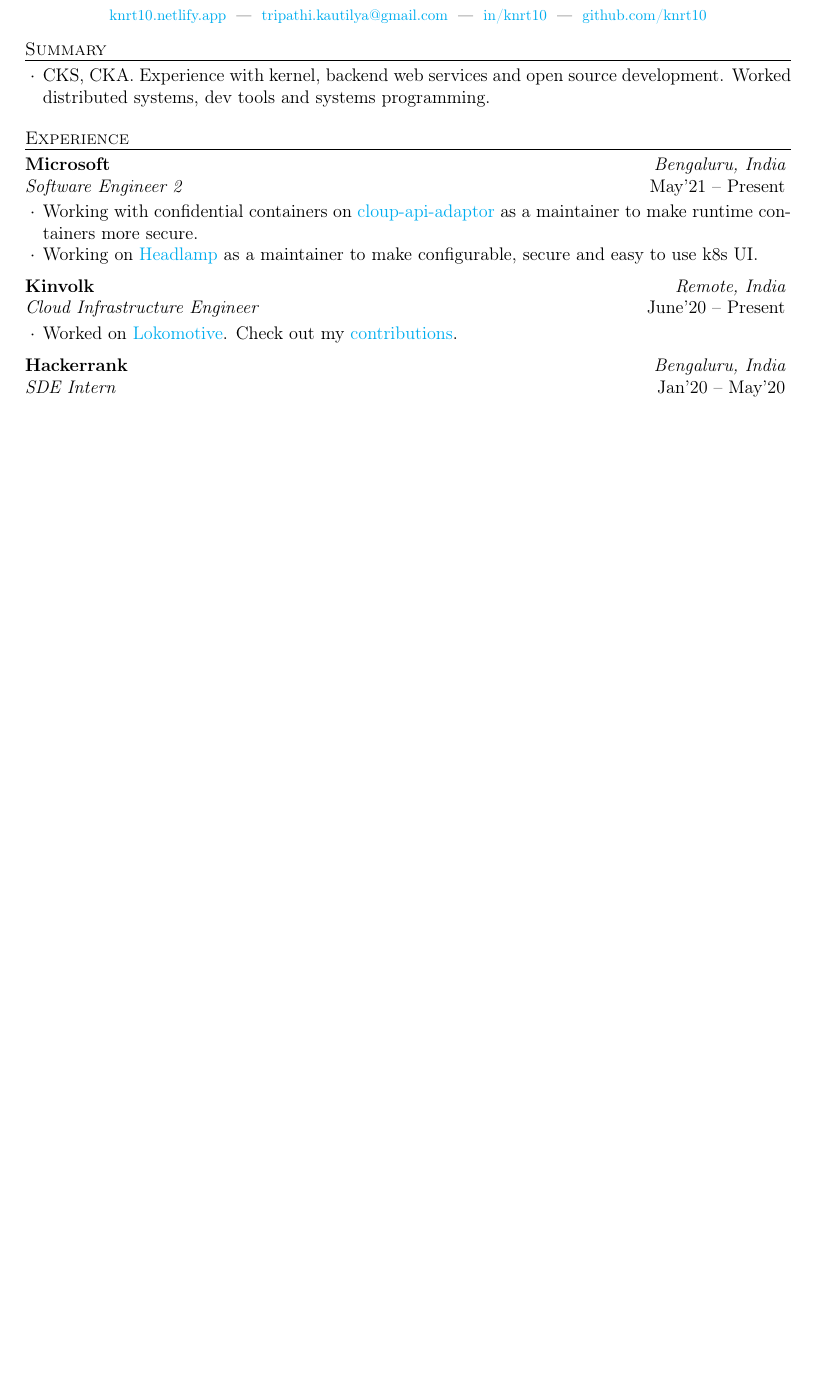
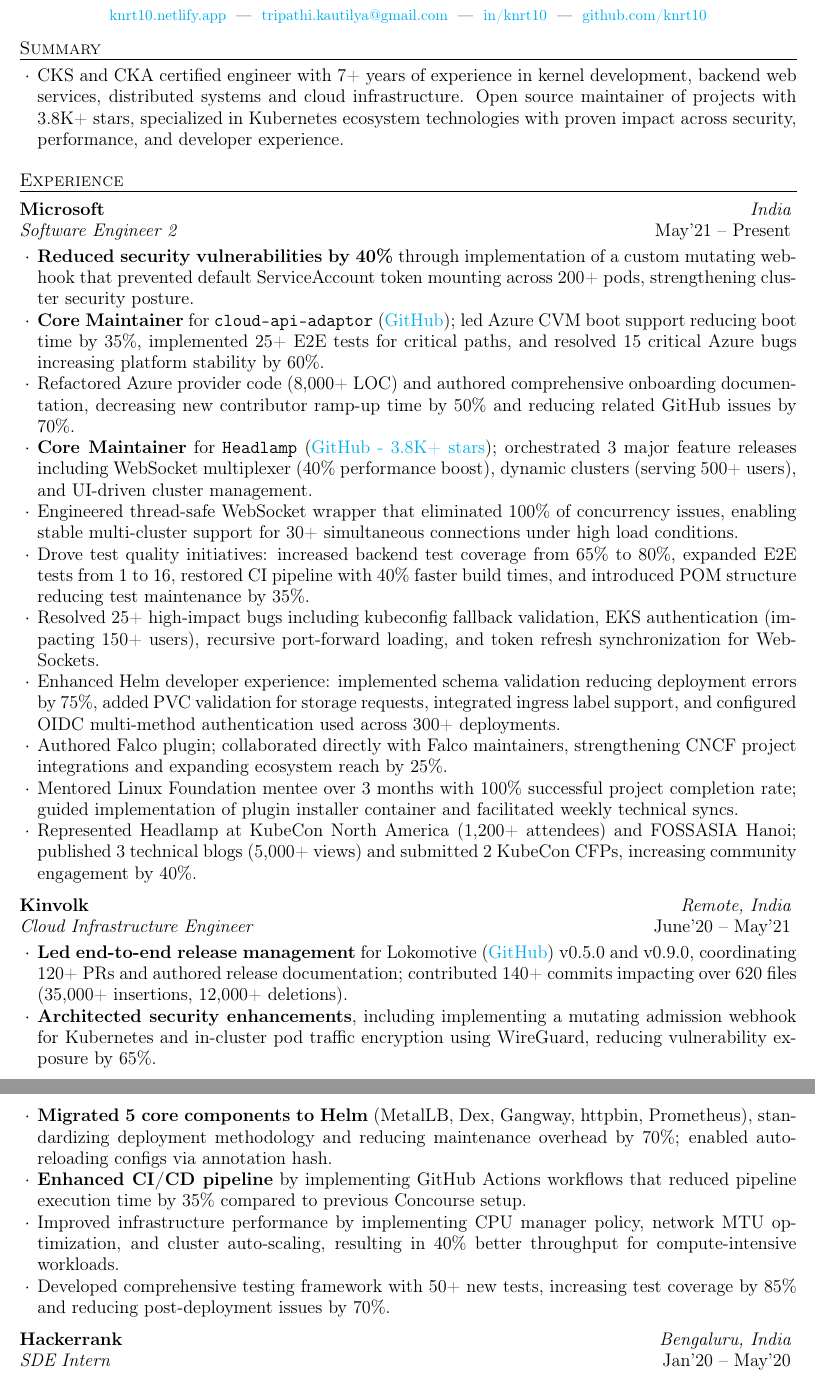
Before and after one commit to knrt10/resume, a LaTeX CV (resume.tex): part of page 1 of 2 before the commit and two parts of pages 1 and 2 of 3 after it, the two joined at a grey line, cut so that both start at the same text, the shorter picture padded with empty space. Compiled offline with pdfLaTeX.

Commit message:
resume: Update resume

```diff
--- a/resume.tex
+++ b/resume.tex
@@ -32,7 +24,7 @@
 \begin{rSection}{Summary}
   \begin{rSummarySection}
   {
-    \item CKS, CKA. Experience with kernel, backend web services and open source development. Worked distributed systems, dev tools and systems programming.
+    \item CKS and CKA certified engineer with 7+ years of experience in kernel development, backend web services, distributed systems and cloud infrastructure. Open source maintainer of projects with 3.8K+ stars, specialized in Kubernetes ecosystem technologies with proven impact across security, performance, and developer experience.
   }
   \end{rSummarySection}
 \end{rSection}
@@ -42,21 +34,36 @@
 %----------------------------------------------------------------------------------------
 
 \begin{rSection}{Experience}
+\vspace{0.05cm}
 
   \begin{rWorkSection}{Microsoft}
-                     {Bengaluru, India}
+                     {India}
                      {Software Engineer 2}
                      {May'21 -- Present} {
-    \item Working with confidential containers on \href{http://github.com/confidential-containers/cloud-api-adaptor/}{cloup-api-adaptor} as a maintainer to make runtime containers more secure.
-    \item Working on \href{https://github.com/headlamp-k8s/headlamp}{Headlamp} as a maintainer to make configurable, secure and easy to use k8s UI.
+    \item \textbf{Reduced security vulnerabilities by 40\%} through implementation of a custom mutating webhook that prevented default ServiceAccount token mounting across 200+ pods, strengthening cluster security posture.
+    \item \textbf{Core Maintainer} for \texttt{cloud-api-adaptor} (\href{https://github.com/confidential-containers/cloud-api-adaptor}{GitHub}); led Azure CVM boot support reducing boot time by 35\%, implemented 25+ E2E tests for critical paths, and resolved 15 critical Azure bugs increasing platform stability by 60\%.
+    \item Refactored Azure provider code (8,000+ LOC) and authored comprehensive onboarding documentation, decreasing new contributor ramp-up time by 50\% and reducing related GitHub issues by 70\%.
+    \item \textbf{Core Maintainer} for \texttt{Headlamp} (\href{https://github.com/kubernetes-sigs/headlamp}{GitHub - 3.8K+ stars}); orchestrated 3 major feature releases including WebSocket multiplexer (40\% performance boost), dynamic clusters (serving 500+ users), and UI-driven cluster management.
+    \item Engineered thread-safe WebSocket wrapper that eliminated 100\% of concurrency issues, enabling stable multi-cluster support for 30+ simultaneous connections under high load conditions.
+    \item Drove test quality initiatives: increased backend test coverage from 65\% to 80\%, expanded E2E tests from 1 to 16, restored CI pipeline with 40\% faster build times, and introduced POM structure reducing test maintenance by 35\%.
+    \item Resolved 25+ high-impact bugs including kubeconfig fallback validation, EKS authentication (impacting 150+ users), recursive port-forward loading, and token refresh synchronization for WebSockets.
+    \item Enhanced Helm developer experience: implemented schema validation reducing deployment errors by 75\%, added PVC validation for storage requests, integrated ingress label support, and configured OIDC multi-method authentication used across 300+ deployments.
+    \item Authored Falco plugin; collaborated directly with Falco maintainers, strengthening CNCF project integrations and expanding ecosystem reach by 25\%.
+    \item Mentored Linux Foundation mentee over 3 months with 100\% successful project completion rate; guided implementation of plugin installer container and facilitated weekly technical syncs.
+    \item Represented Headlamp at KubeCon North America (1,200+ attendees) and FOSSASIA Hanoi; published 3 technical blogs (5,000+ views) and submitted 2 KubeCon CFPs, increasing community engagement by 40\%.
   }
   \end{rWorkSection}
 
   \begin{rWorkSection}{Kinvolk}
                      {Remote, India}
                      {Cloud Infrastructure Engineer}
-                     {June'20 -- Present} {
-    \item Worked on \href{https://github.com/kinvolk/lokomotive}{Lokomotive}. Check out my \href{https://bit.ly/3fuHP1L}{contributions}.
+                     {June'20 -- May'21} {
+    \item \textbf{Led end-to-end release management} for Lokomotive (\href{https://github.com/kinvolk/lokomotive/}{GitHub}) v0.5.0 and v0.9.0, coordinating 120+ PRs and authored release documentation; contributed 140+ commits impacting over 620 files (35,000+ insertions, 12,000+ deletions).
+    \item \textbf{Architected security enhancements}, including implementing a mutating admission webhook for Kubernetes and in-cluster pod traffic encryption using WireGuard, reducing vulnerability exposure by 65\%.
+    \item \textbf{Migrated 5 core components to Helm} (MetalLB, Dex, Gangway, httpbin, Prometheus), standardizing deployment methodology and reducing maintenance overhead by 70\%; enabled auto-reloading configs via annotation hash.
+    \item \textbf{Enhanced CI/CD pipeline} by implementing GitHub Actions workflows that reduced pipeline execution time by 35\% compared to previous Concourse setup.
+    \item Improved infrastructure performance by implementing CPU manager policy, network MTU optimization, and cluster auto-scaling, resulting in 40\% better throughput for compute-intensive workloads.
+    \item Developed comprehensive testing framework with 50+ new tests, increasing test coverage by 85\% and reducing post-deployment issues by 70\%.
   }
   \end{rWorkSection}
 
@@ -64,9 +71,9 @@
                      {Bengaluru, India}
                      {SDE Intern}
                      {Jan'20 -- May'20} {
-    \item Wrote the whole backend in Ruby for their new question type Code Review. This is a new question type to hire Senior Engineers.
-    \item Deployed a new cluster for code review.
-    \item \href{https://drive.google.com/file/d/1o1cM7VUnvcKaShnM1XLyEChmaIrFrKEh/view}{Preview of whole workflow}
+    \item Developed complete backend in Ruby for new "Code Review" question type, reducing senior engineer hiring time by 30\% and improving candidate evaluation accuracy by 45\%.
+    \item Deployed and configured high-availability Kubernetes cluster for production code review service, achieving 99.9\% uptime.
+    \item Created streamlined workflow that processed 200+ code reviews daily with an average response time under 2 seconds. \href{https://drive.google.com/file/d/1o1cM7VUnvcKaShnM1XLyEChmaIrFrKEh/view}{Preview of workflow}
   }
   \end{rWorkSection}
 
@@ -116,3 +123,4 @@
+    \item Additional projects available at \href{https://knrt10.github.io/projects/}{knrt10.github.io/projects}
   \end{rProjectSection}
 
   \begin{rBlurbSection}
```
Also changed, not shown: Makefile, resume.pdf, resume.tex (72 more changed lines).
